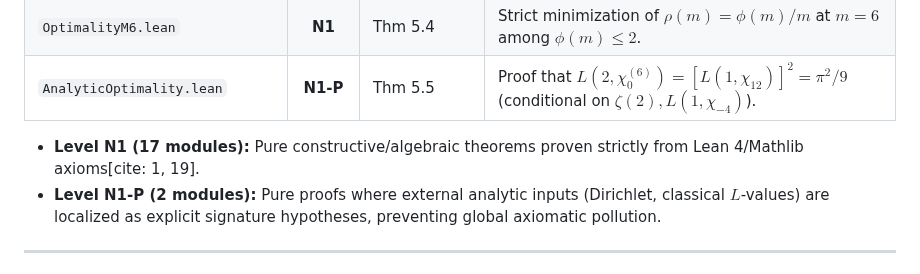
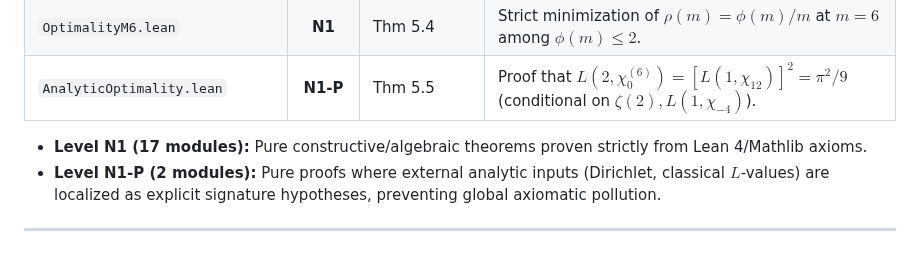
Before and after one commit to NachoPeinador/modular-projection-sieve, a Markdown page: README.md, the part around the change. Drawn GitHub-style.

Commit message:
Fix formatting in README for Level N1 description

```diff
--- a/README.md
+++ b/README.md
@@ -92,7 +92,7 @@ All algebraic results in the manuscript are certified in **Lean 4** (v4.35.0) wi
 | `OptimalityM6.lean` | **N1** | Thm 5.4 | Strict minimization of $\rho(m) = \phi(m)/m$ at $m=6$ among $\phi(m) \le 2$. |
 | `AnalyticOptimality.lean` | **N1-P** | Thm 5.5 | Proof that $L(2, \chi_0^{(6)}) = [L(1, \chi_{12})]^2 = \pi^2/9$ (conditional on $\zeta(2), L(1, \chi_{-4})$). |
 
-- **Level N1 (17 modules):** Pure constructive/algebraic theorems proven strictly from Lean 4/Mathlib axioms[cite: 1, 19].
+- **Level N1 (17 modules):** Pure constructive/algebraic theorems proven strictly from Lean 4/Mathlib axioms.
 - **Level N1-P (2 modules):** Pure proofs where external analytic inputs (Dirichlet, classical $L$-values) are localized as explicit signature hypotheses, preventing global axiomatic pollution.
 
 ---
```
